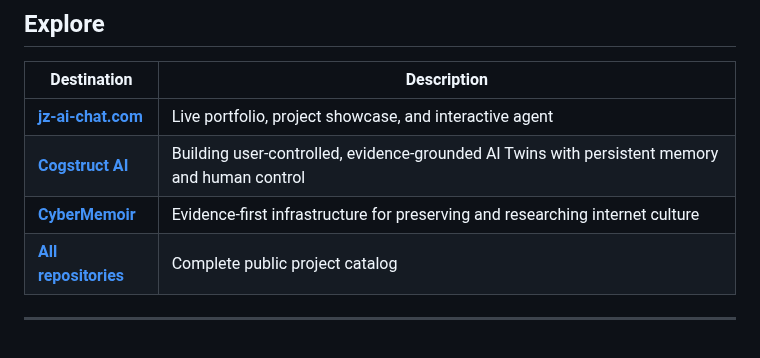
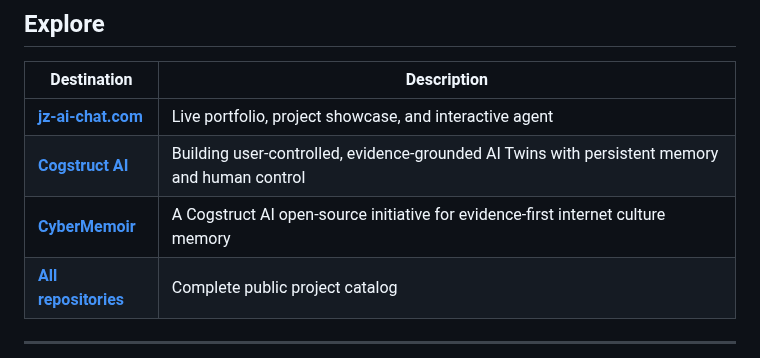
Before and after one commit to jzjzzzzzzz/jzjzzzzzzz, a Markdown page: README.md, the part around the change. Rendered like a GitHub page.

Commit message:
docs(profile): connect CyberMemoir to Cogstruct AI (#13)
Describe CyberMemoir as a Cogstruct AI open-source initiative in the personal profile.

```diff
--- a/README.md
+++ b/README.md
@@ -34,7 +34,7 @@
 |---|---|
 | [**jz-ai-chat.com**](https://jz-ai-chat.com) | Live portfolio, project showcase, and interactive agent |
 | [**Cogstruct AI**](https://github.com/Cogstruct-ai) | Building user-controlled, evidence-grounded AI Twins with persistent memory and human control |
-| [**CyberMemoir**](https://github.com/CyberMemoir) | Evidence-first infrastructure for preserving and researching internet culture |
+| [**CyberMemoir**](https://github.com/CyberMemoir) | A Cogstruct AI open-source initiative for evidence-first internet culture memory |
 | [**All repositories**](https://github.com/jzjzzzzzzz?tab=repositories) | Complete public project catalog |
 
 ---
```
